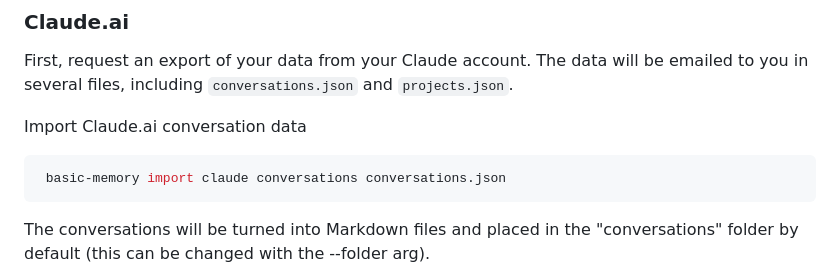
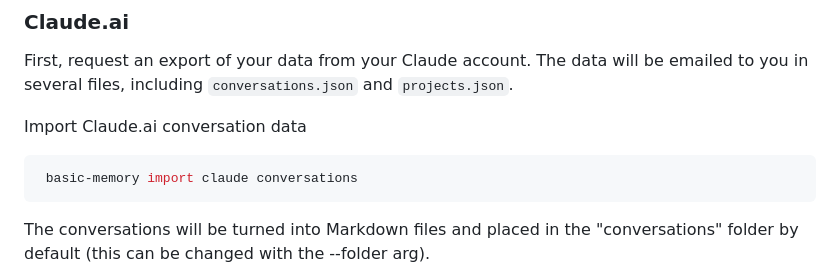
Before and after one commit to pchaganti/gx-basic-memory, a Markdown page: README.md, the part around the change. Rendered like a GitHub page.

````diff
--- a/README.md
+++ b/README.md
@@ -266,7 +266,7 @@ including
 Import Claude.ai conversation data
 
 ```bash
- basic-memory import claude conversations conversations.json
+ basic-memory import claude conversations
 ```
 
 The conversations will be turned into Markdown files and placed in the "conversations" folder by default (this can be
````
